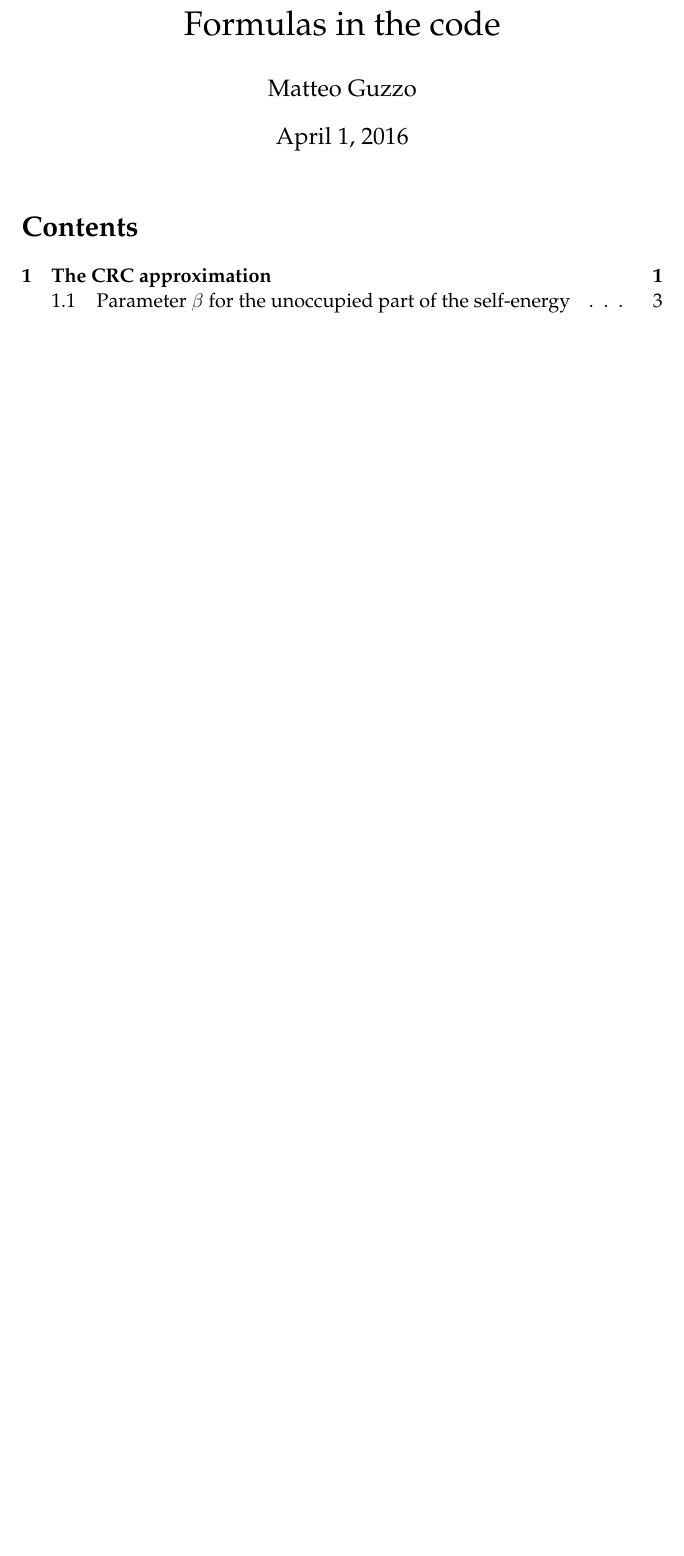
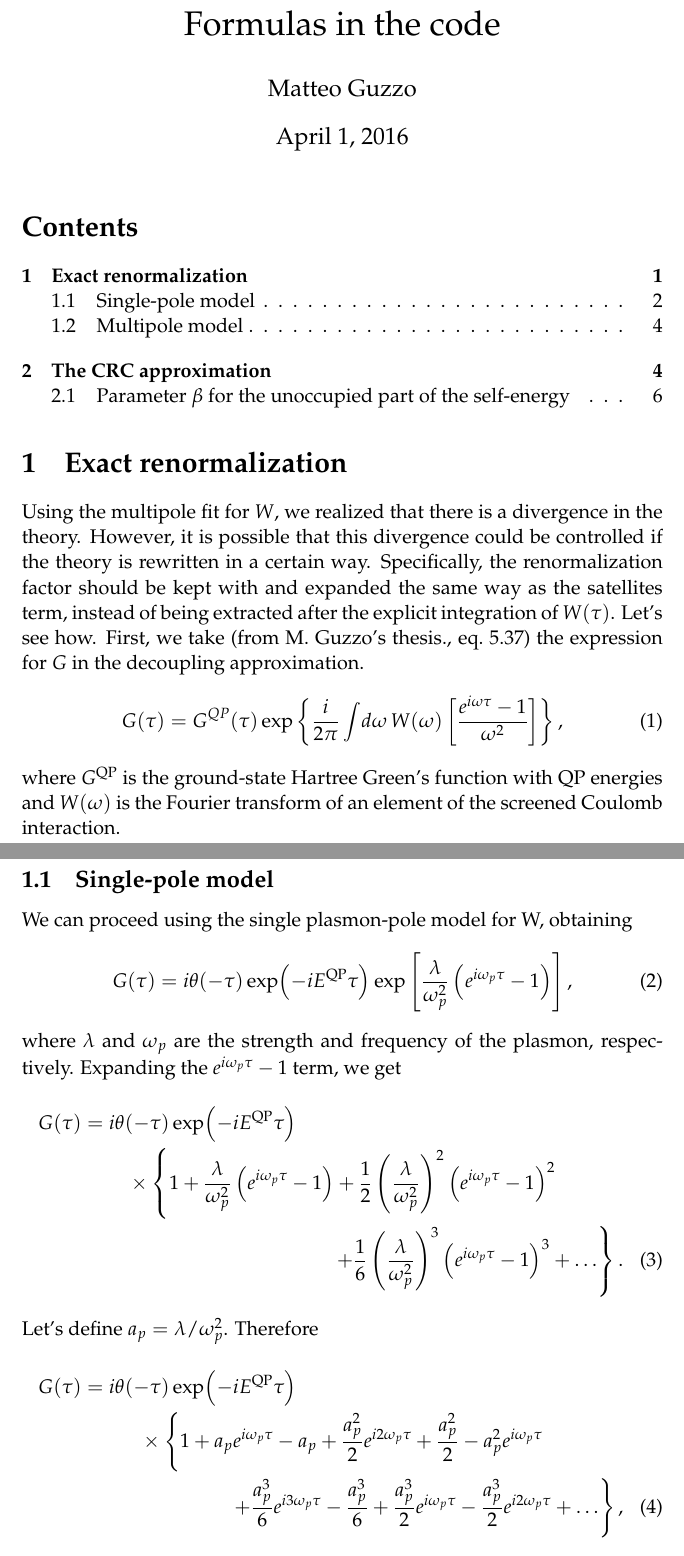
Before and after one commit to teoguso/SF, a LaTeX document (doc/formulas.tex): part of page 1 of 3 before the commit and two parts of pages 1 and 2 of 6 after it, the two joined at a grey line, cut so that both start at the same text, the shorter picture padded with empty space. Compiled offline with pdfLaTeX.

Commit message:
Updated the formulas in formulas.tex

```diff
--- a/doc/formulas.tex
+++ b/doc/formulas.tex
@@ -6,6 +6,8 @@
 %\usepackage[T1]{fontenc}
  \usepackage{palatino}
  \linespread{1.05}
+\usepackage{mathpazo}
+
 % \usepackage{hypen}`
  \usepackage{graphicx,amsmath,amssymb,amsfonts}
 
@@ -32,3 +34,57 @@
 \maketitle
 
 \tableofcontents
+
+
+\section{Exact renormalization}
+
+Using the multipole fit for $W$, we realized that there is a divergence in the theory.
+However, it is possible that this divergence could be controlled if the theory is rewritten
+in a certain way.
+Specifically, the renormalization factor should be kept with and expanded the same way as
+the satellites term, instead of being extracted after the explicit integration of $W(\tau)$.
+Let's see how.
+First, we take (from M.\@ Guzzo's thesis., eq.\@ 5.37) the expression for $G$ in the decoupling approximation.
+\be\label{eq:onelevelg_qp}
+   {G} ( \tau ) =  {G}^{QP} ( \tau )
+  \exp\left\{ \frac{i}{2\pi} \int\! d\omega\,
+   {W} ( \omega )\left[
+   \frac{ e^{i\omega \tau } - 1}
+     {\omega^2} \right]  \right\} ,
+\ee
+where $G^\textnormal{QP}$ is the ground-state Hartree Green's function
+with QP energies and $W(\omega)$ is the Fourier transform of an element of
+the screened Coulomb interaction.
+
+\subsection{Single-pole model}
+We can proceed using the single plasmon-pole model for W, obtaining
+\be
+   {G} ( \tau ) =  i \theta ( -\tau )
+  \exp\! \left( - i E^\textnormal{QP} \tau \right)
+  \exp\left[
+   \frac{\lambda}{\omega_p^2} \left(
+   e^{i\omega_p \tau } - 1
+      \right)  \right] ,
+\ee
+where $\lambda$ and $\omega_p$ are the strength and frequency of the plasmon, respectively.
+Expanding the  $e^{ i \omega_p \tau } - 1 $ term, we get
+\begin{multline}
+   {G} ( \tau ) =  i \theta ( -\tau )
+  \exp\! \left( - i E^\textnormal{QP} \tau \right) \\
+ \times \left\{ 1 +
+   \frac{\lambda}{\omega_p^2} \left(  e^{i\omega_p \tau } - 1 \right)
+  + \frac12 \left( \frac{\lambda}{\omega_p^2} \right)^2  \left( e^{i\omega_p \tau } - 1 \right)^2  \right. \\
+  \left.  + \frac16 \left( \frac{\lambda}{\omega_p^2} \right)^3  \left( e^{i\omega_p \tau } - 1 \right)^3
+  + \ldots  \right\} .
+\end{multline}
+Let's define $a_p=\lambda/\omega_p^2$. Therefore
+\begin{multline}
+   {G} ( \tau ) =  i \theta ( -\tau )
+  \exp\! \left( - i E^\textnormal{QP} \tau \right) \\
+ \times \left\{ 1 +
+   a_p e^{i\omega_p \tau } - a_p
+  + \frac{a_p^2}2  e^{i 2\omega_p \tau }  + \frac{a_p^2}2 - a_p^2 e^{i \omega_p \tau }  \right. \\
+  \left.  + \frac{a_p^3}6 e^{ i 3 \omega_p \tau } - \frac{a_p^3}6
+  + \frac{a_p^3}2 e^{ i \omega_p \tau } -  \frac{a_p^3}2 e^{ i 2 \omega_p \tau }
+  + \ldots  \right\} ,
+\end{multline}
```
Also changed, not shown: doc/formulas.tex (61 more changed lines).
